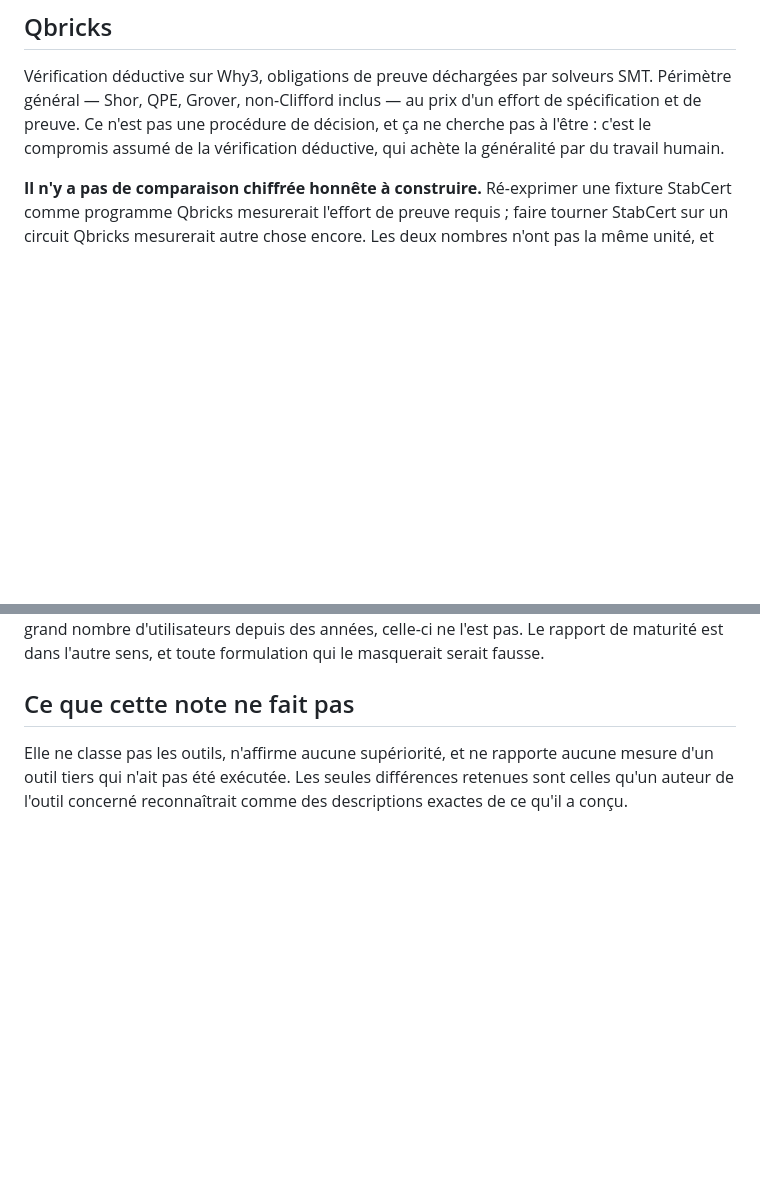
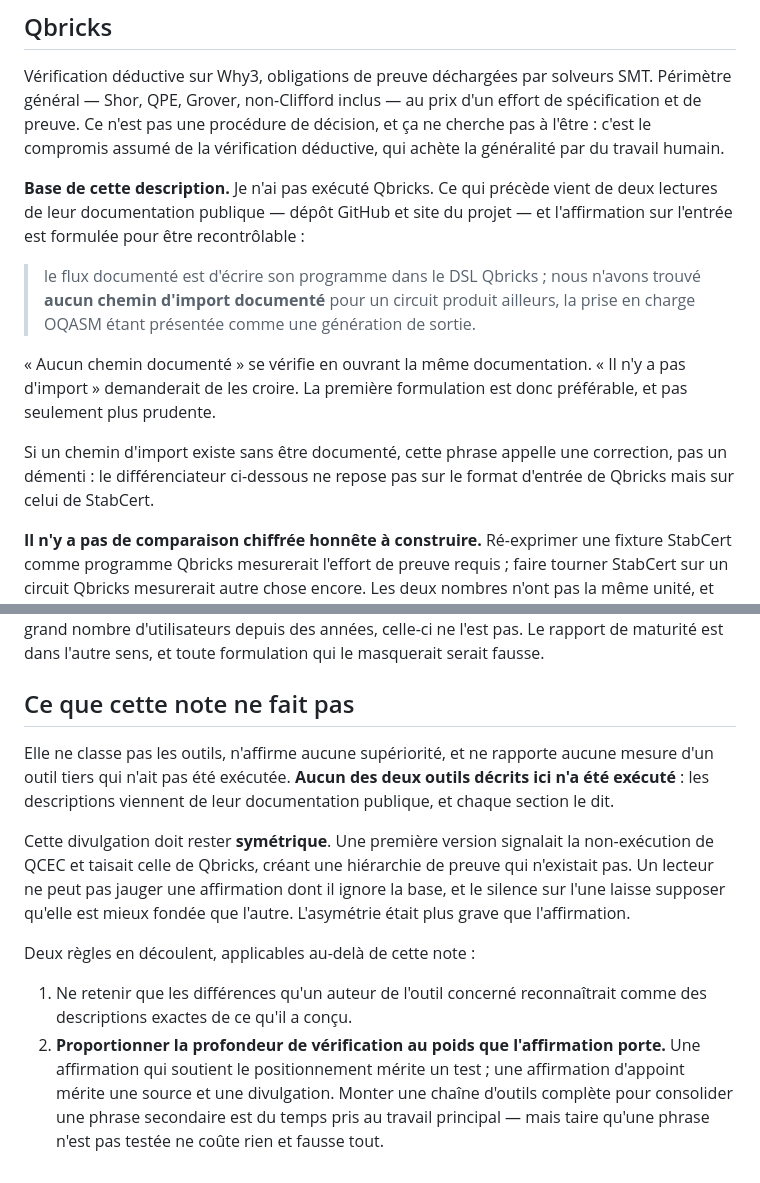
Before and after one commit to KRAMARCZYK62750/stabcert, a Markdown page: docs/notes/TOOL_POSITIONING.md, 2 parts joined by grey strips. Rendered like a GitHub page; blank space fills up the shorter version.

Commit message:
docs: symmetric disclosure of non-execution, and attribute the input claim
The note disclosed that QCEC had not been run and said nothing equivalent for
Qbricks, creating a hierarchy of evidence that does not exist. Both tools are
described from public documentation; neither was executed, and both sections
now say so.

The Qbricks input claim is restated so a reader can re-check it: "no documented
import path was found, OQASM support being presented as output generation"
rather than "there is no import". The first can be verified by opening the same
documentation; the second has to be taken on trust.

Second rule recorded alongside the author-recognition criterion: match
verification depth to the weight the claim carries. A claim carrying the
positioning deserves a test; a supporting claim deserves a source and a
disclosure. Standing up a full Why3 toolchain to harden a secondary sentence
is time taken from the main work -- but staying silent about an untested
sentence costs nothing and distorts everything.

Co-Authored-By: Claude Opus 5 <noreply@anthropic.com>

```diff
--- a/docs/notes/TOOL_POSITIONING.md
+++ b/docs/notes/TOOL_POSITIONING.md
@@ -27,6 +27,23 @@ solveurs SMT. Périmètre général — Shor, QPE, Grover, non-Clifford inclus
 prix d'un effort de spécification et de preuve. Ce n'est pas une procédure de
 décision, et ça ne cherche pas à l'être : c'est le compromis assumé de la
 vérification déductive, qui achète la généralité par du travail humain.
+
+**Base de cette description.** Je n'ai pas exécuté Qbricks. Ce qui précède
+vient de deux lectures de leur documentation publique — dépôt GitHub et site du
+projet — et l'affirmation sur l'entrée est formulée pour être recontrôlable :
+
+> le flux documenté est d'écrire son programme dans le DSL Qbricks ; nous
+> n'avons trouvé **aucun chemin d'import documenté** pour un circuit produit
+> ailleurs, la prise en charge OQASM étant présentée comme une génération de
+> sortie.
+
+« Aucun chemin documenté » se vérifie en ouvrant la même documentation. « Il
+n'y a pas d'import » demanderait de les croire. La première formulation est
+donc préférable, et pas seulement plus prudente.
+
+Si un chemin d'import existe sans être documenté, cette phrase appelle une
+correction, pas un démenti : le différenciateur ci-dessous ne repose pas sur le
+format d'entrée de Qbricks mais sur celui de StabCert.
 
 **Il n'y a pas de comparaison chiffrée honnête à construire.** Ré-exprimer une
 fixture StabCert comme programme Qbricks mesurerait l'effort de preuve requis ;
@@ -93,6 +110,23 @@ toute formulation qui le masquerait serait fausse.
 ## Ce que cette note ne fait pas
 
 Elle ne classe pas les outils, n'affirme aucune supériorité, et ne rapporte
-aucune mesure d'un outil tiers qui n'ait pas été exécutée. Les seules
-différences retenues sont celles qu'un auteur de l'outil concerné
-reconnaîtrait comme des descriptions exactes de ce qu'il a conçu.
+aucune mesure d'un outil tiers qui n'ait pas été exécutée. **Aucun des deux
+outils décrits ici n'a été exécuté** : les descriptions viennent de leur
+documentation publique, et chaque section le dit.
+
+Cette divulgation doit rester **symétrique**. Une première version signalait la
+non-exécution de QCEC et taisait celle de Qbricks, créant une hiérarchie de
+preuve qui n'existait pas. Un lecteur ne peut pas jauger une affirmation dont
+il ignore la base, et le silence sur l'une laisse supposer qu'elle est mieux
+fondée que l'autre. L'asymétrie était plus grave que l'affirmation.
+
+Deux règles en découlent, applicables au-delà de cette note :
+
+1. Ne retenir que les différences qu'un auteur de l'outil concerné
+   reconnaîtrait comme des descriptions exactes de ce qu'il a conçu.
+2. **Proportionner la profondeur de vérification au poids que l'affirmation
+   porte.** Une affirmation qui soutient le positionnement mérite un test ;
+   une affirmation d'appoint mérite une source et une divulgation. Monter une
+   chaîne d'outils complète pour consolider une phrase secondaire est du temps
+   pris au travail principal — mais taire qu'une phrase n'est pas testée ne
+   coûte rien et fausse tout.
```
